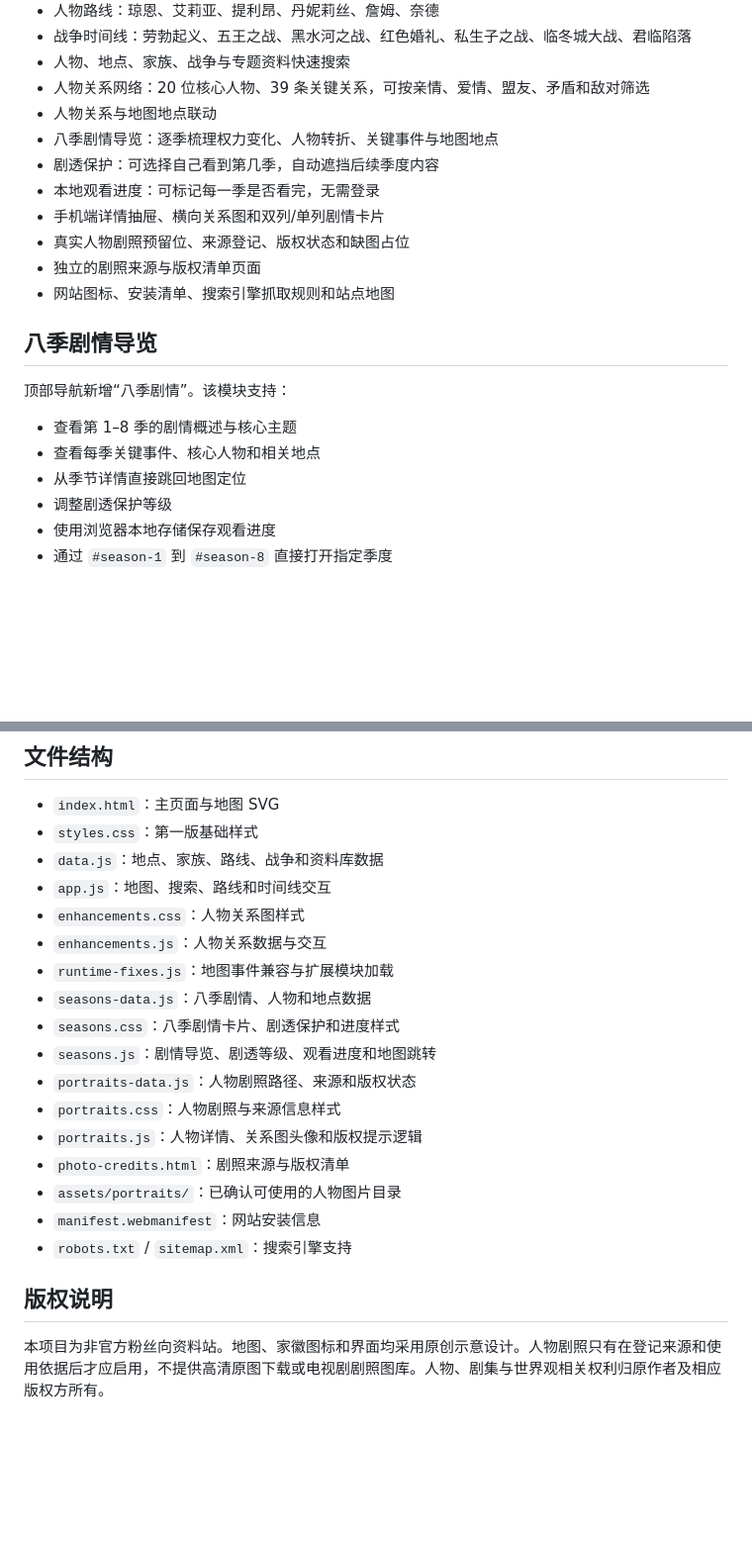
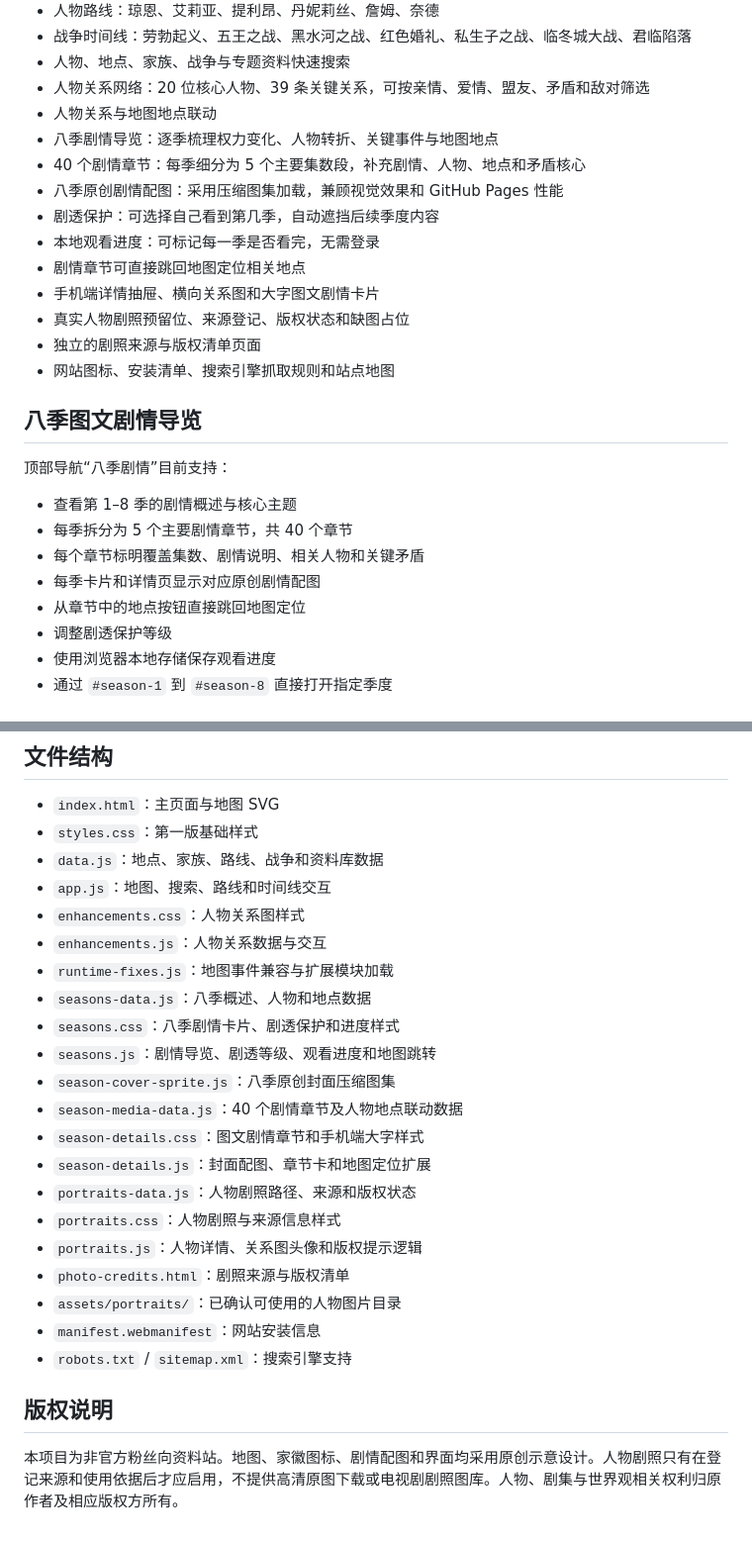
Before and after one commit to panxiangbin/pan, a Markdown page: README.md, 2 parts joined by grey strips. Shown at 99% size. Rendered like a GitHub page; blank space fills up the shorter version.

Commit message:
更新八季配图与四十章剧情功能说明

```diff
--- a/README.md
+++ b/README.md
@@ -17,20 +17,25 @@ https://panxiangbin.github.io/pan/
 - 人物关系网络：20 位核心人物、39 条关键关系，可按亲情、爱情、盟友、矛盾和敌对筛选
 - 人物关系与地图地点联动
 - 八季剧情导览：逐季梳理权力变化、人物转折、关键事件与地图地点
+- 40 个剧情章节：每季细分为 5 个主要集数段，补充剧情、人物、地点和矛盾核心
+- 八季原创剧情配图：采用压缩图集加载，兼顾视觉效果和 GitHub Pages 性能
 - 剧透保护：可选择自己看到第几季，自动遮挡后续季度内容
 - 本地观看进度：可标记每一季是否看完，无需登录
-- 手机端详情抽屉、横向关系图和双列/单列剧情卡片
+- 剧情章节可直接跳回地图定位相关地点
+- 手机端详情抽屉、横向关系图和大字图文剧情卡片
 - 真实人物剧照预留位、来源登记、版权状态和缺图占位
 - 独立的剧照来源与版权清单页面
 - 网站图标、安装清单、搜索引擎抓取规则和站点地图
 
-## 八季剧情导览
+## 八季图文剧情导览
 
-顶部导航新增“八季剧情”。该模块支持：
+顶部导航“八季剧情”目前支持：
 
 - 查看第 1–8 季的剧情概述与核心主题
-- 查看每季关键事件、核心人物和相关地点
-- 从季节详情直接跳回地图定位
+- 每季拆分为 5 个主要剧情章节，共 40 个章节
+- 每个章节标明覆盖集数、剧情说明、相关人物和关键矛盾
+- 每季卡片和详情页显示对应原创剧情配图
+- 从章节中的地点按钮直接跳回地图定位
 - 调整剧透保护等级
 - 使用浏览器本地存储保存观看进度
 - 通过 `#season-1` 到 `#season-8` 直接打开指定季度
@@ -77,9 +82,13 @@ https://panxiangbin.github.io/pan/photo-credits.html
 - `enhancements.css`：人物关系图样式
 - `enhancements.js`：人物关系数据与交互
 - `runtime-fixes.js`：地图事件兼容与扩展模块加载
-- `seasons-data.js`：八季剧情、人物和地点数据
+- `seasons-data.js`：八季概述、人物和地点数据
 - `seasons.css`：八季剧情卡片、剧透保护和进度样式
 - `seasons.js`：剧情导览、剧透等级、观看进度和地图跳转
+- `season-cover-sprite.js`：八季原创封面压缩图集
+- `season-media-data.js`：40 个剧情章节及人物地点联动数据
+- `season-details.css`：图文剧情章节和手机端大字样式
+- `season-details.js`：封面配图、章节卡和地图定位扩展
 - `portraits-data.js`：人物剧照路径、来源和版权状态
 - `portraits.css`：人物剧照与来源信息样式
 - `portraits.js`：人物详情、关系图头像和版权提示逻辑
@@ -90,4 +99,4 @@ https://panxiangbin.github.io/pan/photo-credits.html
 
 ## 版权说明
 
-本项目为非官方粉丝向资料站。地图、家徽图标和界面均采用原创示意设计。人物剧照只有在登记来源和使用依据后才应启用，不提供高清原图下载或电视剧剧照图库。人物、剧集与世界观相关权利归原作者及相应版权方所有。
+本项目为非官方粉丝向资料站。地图、家徽图标、剧情配图和界面均采用原创示意设计。人物剧照只有在登记来源和使用依据后才应启用，不提供高清原图下载或电视剧剧照图库。人物、剧集与世界观相关权利归原作者及相应版权方所有。
```
